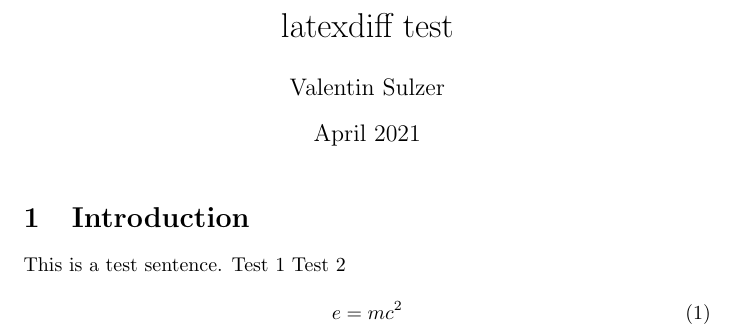
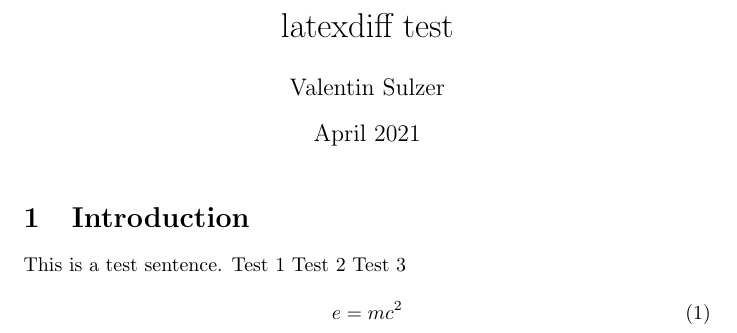
Before and after one commit to priyanshuone6/latexdiff-action, a LaTeX document (intro.tex): part of the page, cut so that both start at the same text. Compiled offline with pdfLaTeX.

Commit message:
Add new commit

```diff
--- a/intro.tex
+++ b/intro.tex
@@ -14,6 +14,7 @@
 This is a test sentence.
 Test 1
 Test 2
+Test 3
 
 \begin{equation}
     e = mc^2
```
